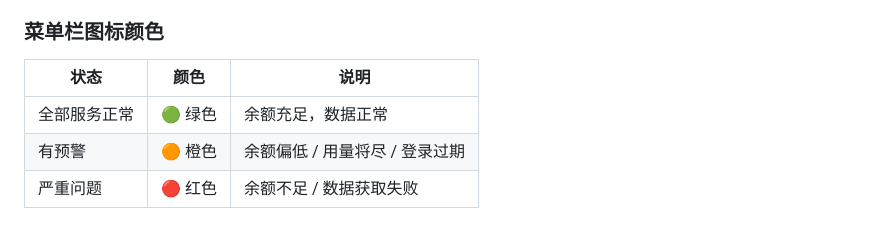
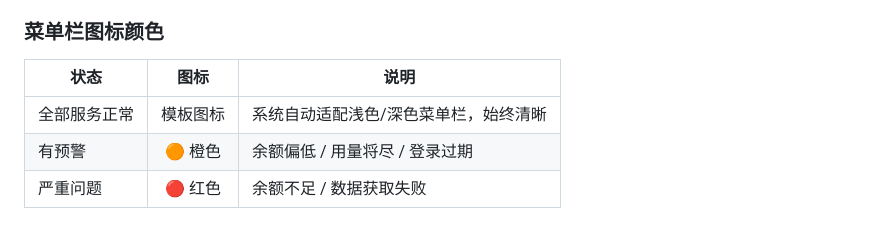
Before and after one commit to zdx52/AIUsageMonitor, a Markdown page: README.md, the part around the change. Rendered like a GitHub page.

Commit message:
README: 更新图标说明

```diff
--- a/README.md
+++ b/README.md
@@ -67,9 +67,9 @@ AIUsageMonitor 是一个 macOS 菜单栏轻量级应用，实时监控 DeepSeek
 
 ### 菜单栏图标颜色
 
-| 状态 | 颜色 | 说明 |
+| 状态 | 图标 | 说明 |
 |------|:----:|------|
-| 全部服务正常 | 🟢 绿色 | 余额充足，数据正常 |
+| 全部服务正常 | 模板图标 | 系统自动适配浅色/深色菜单栏，始终清晰 |
 | 有预警 | 🟠 橙色 | 余额偏低 / 用量将尽 / 登录过期 |
 | 严重问题 | 🔴 红色 | 余额不足 / 数据获取失败 |
 
```
